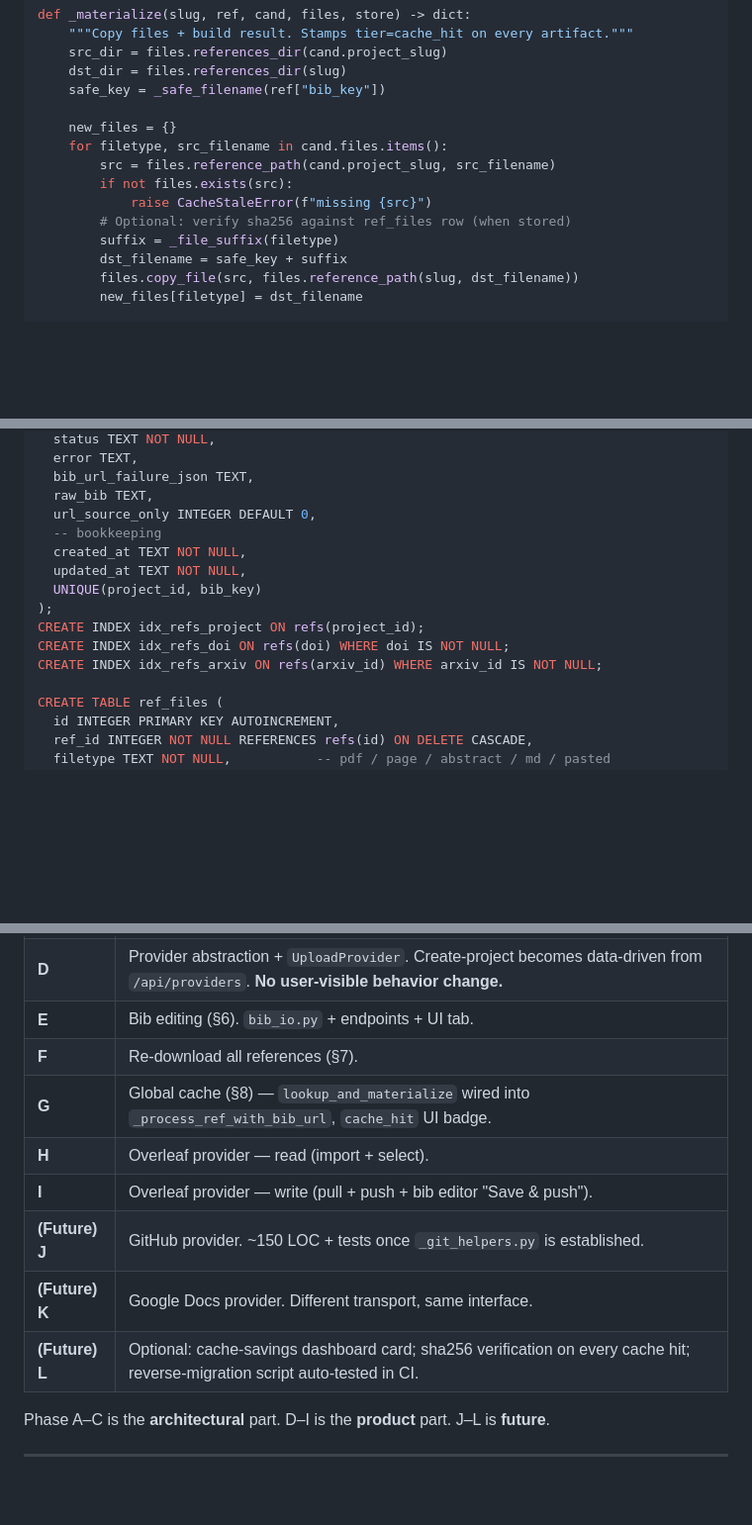
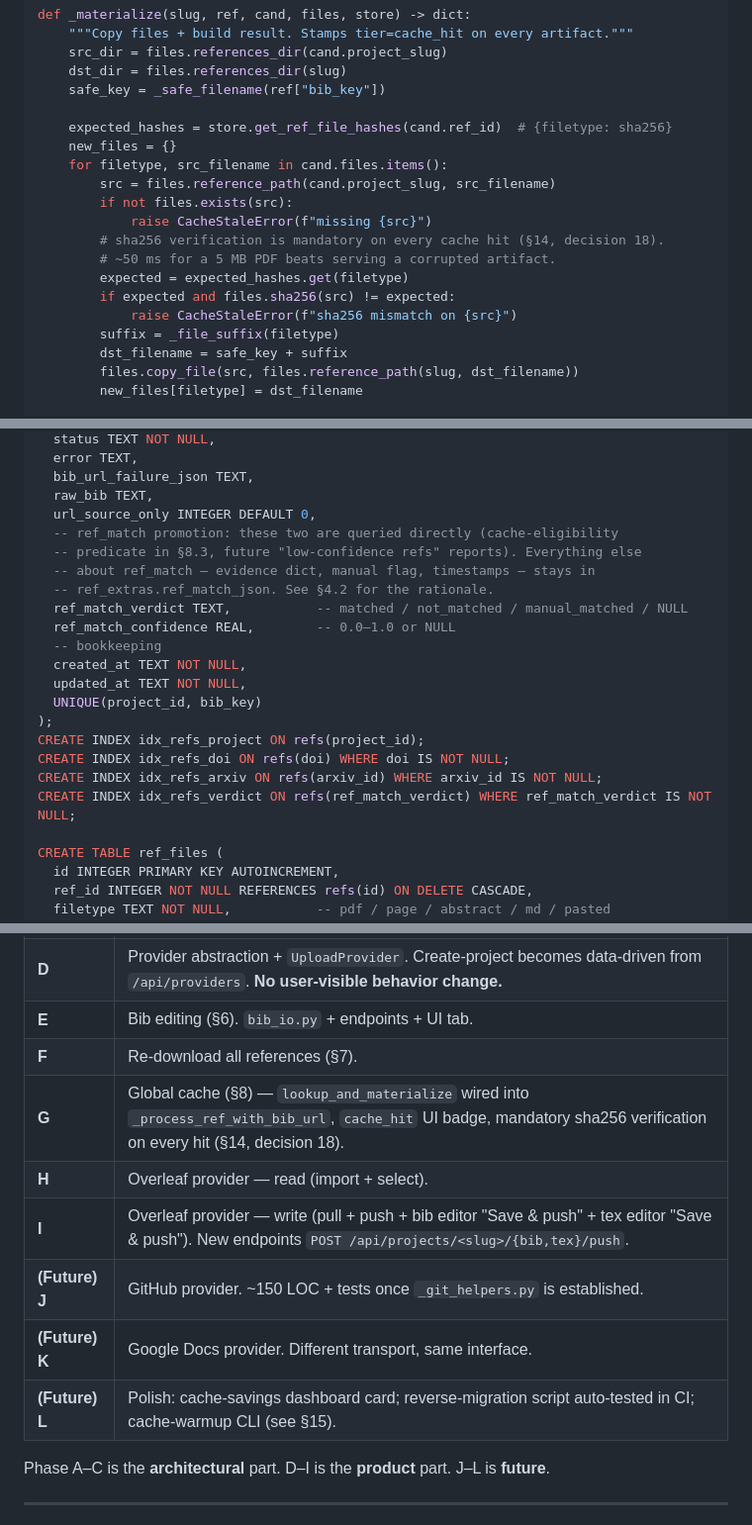
Before and after one commit to trajnovd/RefrenceCheker, a Markdown page: ref_v7.md, 3 parts joined by grey strips. Shown at 99% size. GitHub-like rendering; blank space fills up the shorter version.

```diff
--- a/ref_v7.md
+++ b/ref_v7.md
@@ -322,12 +331,17 @@ def _materialize(slug, ref, cand, files, store) -> dict:
     dst_dir = files.references_dir(slug)
     safe_key = _safe_filename(ref["bib_key"])
 
+    expected_hashes = store.get_ref_file_hashes(cand.ref_id)  # {filetype: sha256}
     new_files = {}
     for filetype, src_filename in cand.files.items():
         src = files.reference_path(cand.project_slug, src_filename)
         if not files.exists(src):
             raise CacheStaleError(f"missing {src}")
-        # Optional: verify sha256 against ref_files row (when stored)
+        # sha256 verification is mandatory on every cache hit (§14, decision 18).
+        # ~50 ms for a 5 MB PDF beats serving a corrupted artifact.
+        expected = expected_hashes.get(filetype)
+        if expected and files.sha256(src) != expected:
+            raise CacheStaleError(f"sha256 mismatch on {src}")
         suffix = _file_suffix(filetype)
         dst_filename = safe_key + suffix
         files.copy_file(src, files.reference_path(slug, dst_filename))
@@ -447,6 +461,12 @@ CREATE TABLE refs (
   bib_url_failure_json TEXT,
   raw_bib TEXT,
   url_source_only INTEGER DEFAULT 0,
+  -- ref_match promotion: these two are queried directly (cache-eligibility
+  -- predicate in §8.3, future "low-confidence refs" reports). Everything else
+  -- about ref_match — evidence dict, manual flag, timestamps — stays in
+  -- ref_extras.ref_match_json. See §4.2 for the rationale.
+  ref_match_verdict TEXT,           -- matched / not_matched / manual_matched / NULL
+  ref_match_confidence REAL,        -- 0.0–1.0 or NULL
   -- bookkeeping
   created_at TEXT NOT NULL,
   updated_at TEXT NOT NULL,
@@ -455,6 +475,7 @@ CREATE TABLE refs (
 CREATE INDEX idx_refs_project ON refs(project_id);
 CREATE INDEX idx_refs_doi ON refs(doi) WHERE doi IS NOT NULL;
 CREATE INDEX idx_refs_arxiv ON refs(arxiv_id) WHERE arxiv_id IS NOT NULL;
+CREATE INDEX idx_refs_verdict ON refs(ref_match_verdict) WHERE ref_match_verdict IS NOT NULL;
 
 CREATE TABLE ref_files (
   id INTEGER PRIMARY KEY AUTOINCREMENT,
@@ -1003,12 +1036,12 @@ Each phase is independently shippable and testable.
 | **D** | Provider abstraction + `UploadProvider`. Create-project becomes data-driven from `/api/providers`. **No user-visible behavior change.** |
 | **E** | Bib editing (§6). `bib_io.py` + endpoints + UI tab. |
 | **F** | Re-download all references (§7). |
-| **G** | Global cache (§8) — `lookup_and_materialize` wired into `_process_ref_with_bib_url`, `cache_hit` UI badge. |
+| **G** | Global cache (§8) — `lookup_and_materialize` wired into `_process_ref_with_bib_url`, `cache_hit` UI badge, mandatory sha256 verification on every hit (§14, decision 18). |
 | **H** | Overleaf provider — read (import + select). |
-| **I** | Overleaf provider — write (pull + push + bib editor "Save & push"). |
+| **I** | Overleaf provider — write (pull + push + bib editor "Save & push" + tex editor "Save & push"). New endpoints `POST /api/projects/<slug>/{bib,tex}/push`. |
 | **(Future) J** | GitHub provider. ~150 LOC + tests once `_git_helpers.py` is established. |
 | **(Future) K** | Google Docs provider. Different transport, same interface. |
-| **(Future) L** | Optional: cache-savings dashboard card; sha256 verification on every cache hit; reverse-migration script auto-tested in CI. |
+| **(Future) L** | Polish: cache-savings dashboard card; reverse-migration script auto-tested in CI; cache-warmup CLI (see §15). |
 
 Phase A–C is the **architectural** part. D–I is the **product** part. J–L is **future**.
 
```
Also changed, not shown: other parts of ref_v7.md (+60 -38 lines).
